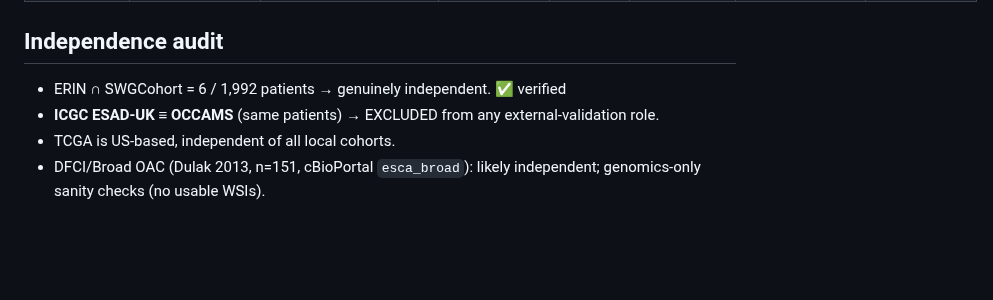
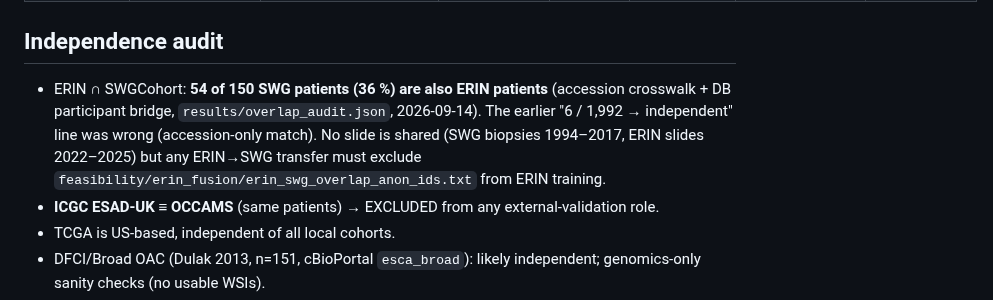
Before and after one commit to rzuberi/thesis, a Markdown page: DATASETS.md, the part around the change. GitHub-like rendering; blank space fills up the shorter version.

```diff
--- a/DATASETS.md
+++ b/DATASETS.md
@@ -12,7 +12,7 @@
 | TCGA-Reports | — | — | — | 9,523 cleaned reports, joinable by case ID | Ch4 replication | pan-cancer | open (Mendeley hyg5xkznpx) |
 
 ## Independence audit
-- ERIN ∩ SWGCohort = 6 / 1,992 patients → genuinely independent. ✅ verified
+- ERIN ∩ SWGCohort: **54 of 150 SWG patients (36 %) are also ERIN patients** (accession crosswalk + DB participant bridge, `results/overlap_audit.json`, 2026-09-14). The earlier "6 / 1,992 → independent" line was wrong (accession-only match). No slide is shared (SWG biopsies 1994–2017, ERIN slides 2022–2025) but any ERIN→SWG transfer must exclude `feasibility/erin_fusion/erin_swg_overlap_anon_ids.txt` from ERIN training.
 - **ICGC ESAD-UK ≡ OCCAMS** (same patients) → EXCLUDED from any external-validation role.
 - TCGA is US-based, independent of all local cohorts.
 - DFCI/Broad OAC (Dulak 2013, n=151, cBioPortal `esca_broad`): likely independent; genomics-only sanity checks (no usable WSIs).
```
Also changed, not shown: docs/projects/P32_image_to_fields.md (+21 -0 lines).
